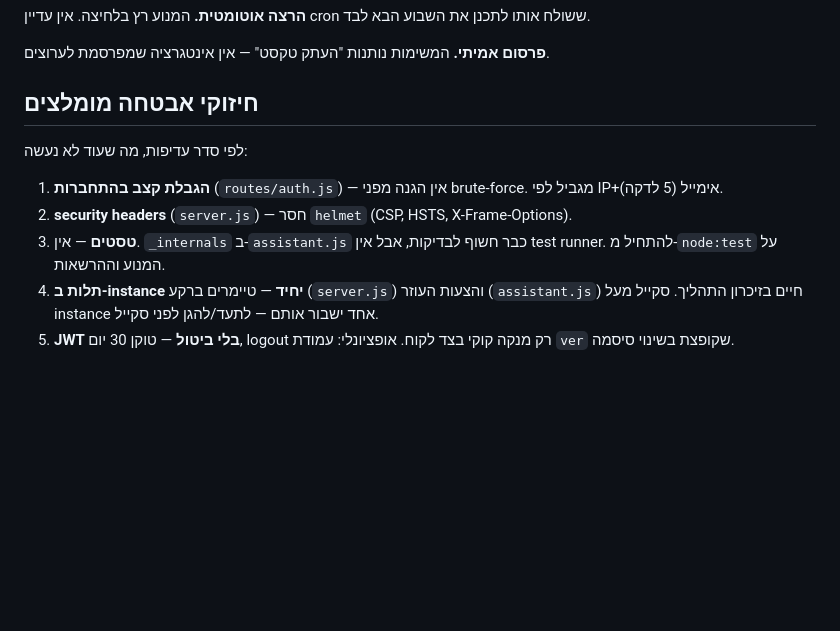
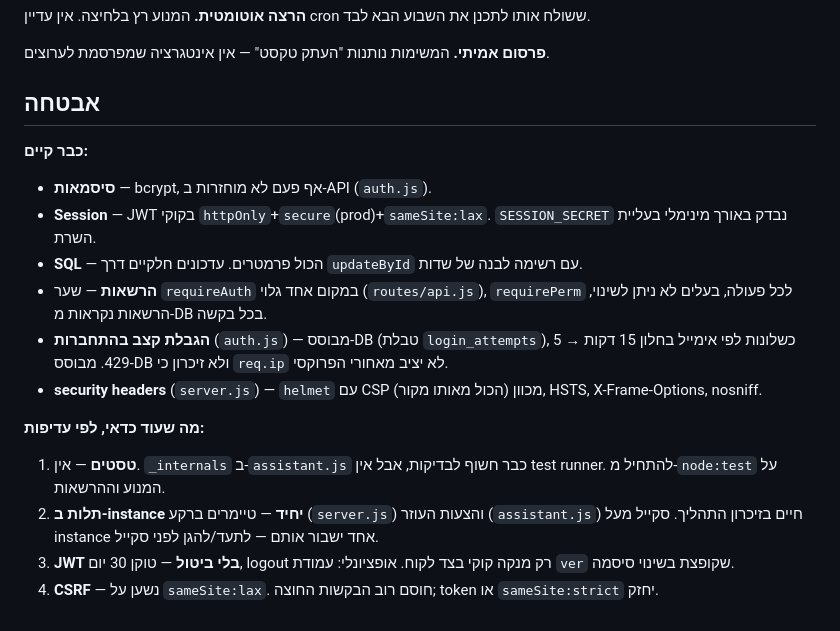
Before and after one commit to fincat-boop/mission-control, a Markdown page: README.md, the part around the change. Rendered like a GitHub page; blank space fills up the shorter version.

Commit message:
docs: עדכון סעיף אבטחה — rate-limit + helmet בוצעו

```diff
--- a/README.md
+++ b/README.md
@@ -236,16 +236,27 @@ npm run backup
 
 **פרסום אמיתי.** המשימות נותנות "העתק טקסט" — אין אינטגרציה שמפרסמת לערוצים.
 
-## חיזוקי אבטחה מומלצים
+## אבטחה
 
-לפי סדר עדיפות, מה שעוד לא נעשה:
+**כבר קיים:**
 
-1. **הגבלת קצב בהתחברות** (`routes/auth.js`) — אין הגנה מפני brute-force. מגביל לפי
-   IP+אימייל (5 לדקה).
-2. **security headers** (`server.js`) — חסר `helmet` (CSP, HSTS, X-Frame-Options).
-3. **טסטים** — אין. `_internals` ב-`assistant.js` כבר חשוף לבדיקות, אבל אין test runner.
+- **סיסמאות** — bcrypt, אף פעם לא מוחזרות ב-API (`auth.js`).
+- **Session** — JWT בקוקי `httpOnly`+`secure`(prod)+`sameSite:lax`. `SESSION_SECRET` נבדק
+  באורך מינימלי בעליית השרת.
+- **SQL** — הכול פרמטרים. עדכונים חלקיים דרך `updateById` עם רשימה לבנה של שדות.
+- **הרשאות** — שער `requireAuth` במקום אחד גלוי (`routes/api.js`), `requirePerm` לכל פעולה,
+  בעלים לא ניתן לשינוי, הרשאות נקראות מ-DB בכל בקשה.
+- **הגבלת קצב בהתחברות** (`auth.js`) — מבוסס-DB (טבלת `login_attempts`), 5 כשלונות לפי
+  אימייל בחלון 15 דקות → 429. מבוסס-DB ולא זיכרון כי `req.ip` לא יציב מאחורי הפרוקסי.
+- **security headers** (`server.js`) — `helmet` עם CSP מכוון (הכול מאותו מקור), HSTS,
+  X-Frame-Options, nosniff.
+
+**מה שעוד כדאי, לפי עדיפות:**
+
+1. **טסטים** — אין. `_internals` ב-`assistant.js` כבר חשוף לבדיקות, אבל אין test runner.
    להתחיל מ-`node:test` על המנוע וההרשאות.
-4. **תלות ב-instance יחיד** — טיימרים ברקע (`server.js`) והצעות העוזר (`assistant.js`)
+2. **תלות ב-instance יחיד** — טיימרים ברקע (`server.js`) והצעות העוזר (`assistant.js`)
    חיים בזיכרון התהליך. סקייל מעל instance אחד ישבור אותם — לתעד/להגן לפני סקייל.
-5. **JWT בלי ביטול** — טוקן 30 יום, logout רק מנקה קוקי בצד לקוח. אופציונלי: עמודת `ver`
+3. **JWT בלי ביטול** — טוקן 30 יום, logout רק מנקה קוקי בצד לקוח. אופציונלי: עמודת `ver`
    שקופצת בשינוי סיסמה.
+4. **CSRF** — נשען על `sameSite:lax`. חוסם רוב הבקשות החוצה; token או `sameSite:strict` יחזק.
```
